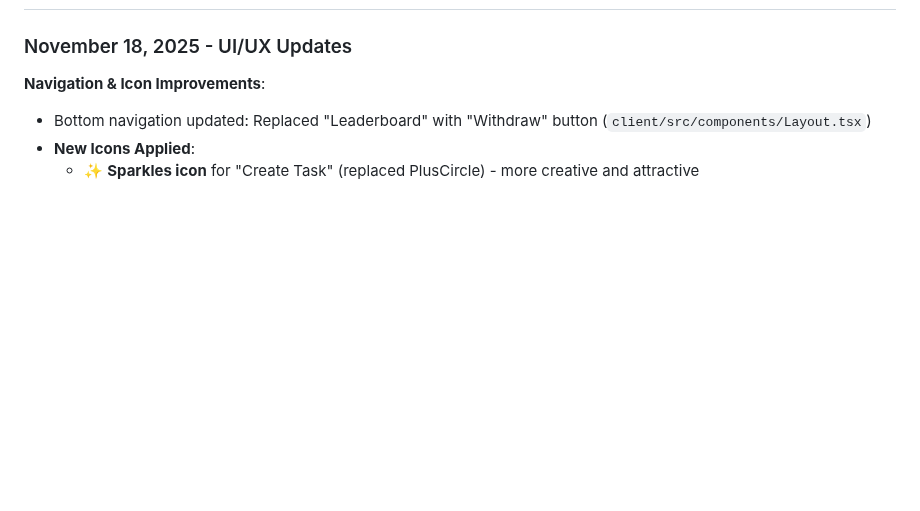
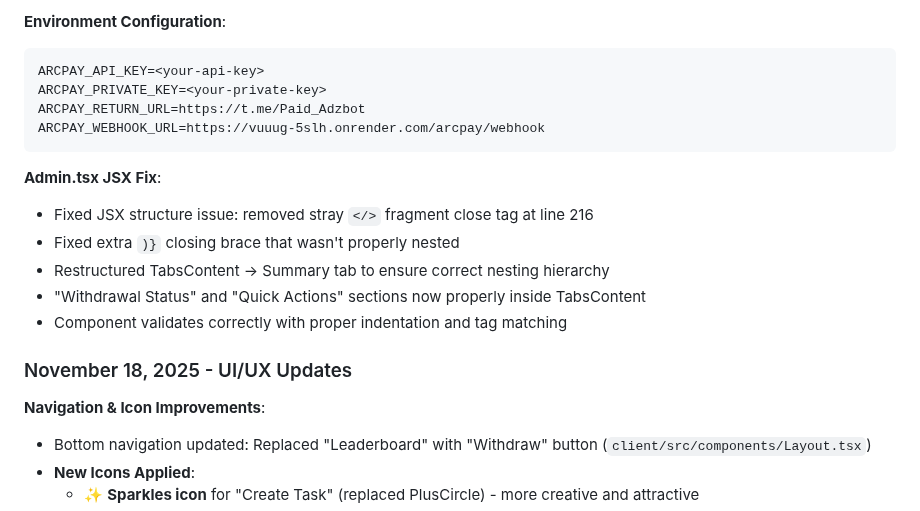
Before and after one commit to sznckz90-cloud/vuuug, a Markdown page: replit.md, the part around one of its changes. GitHub-like rendering; blank space fills up the shorter version.

````diff
--- a/replit.md
+++ b/replit.md
@@ -7,3 +60,17 @@ CashWatch is a Telegram-based earning platform where users can earn PAD currency
+**Environment Configuration**:
+```
+ARCPAY_API_KEY=<your-api-key>
+ARCPAY_PRIVATE_KEY=<your-private-key>
+ARCPAY_RETURN_URL=https://t.me/Paid_Adzbot
+ARCPAY_WEBHOOK_URL=https://vuuug-5slh.onrender.com/arcpay/webhook
+```
+
+**Admin.tsx JSX Fix**:
+- Fixed JSX structure issue: removed stray `</>` fragment close tag at line 216
+- Fixed extra `)}` closing brace that wasn't properly nested
+- Restructured TabsContent → Summary tab to ensure correct nesting hierarchy
+- "Withdrawal Status" and "Quick Actions" sections now properly inside TabsContent
+- Component validates correctly with proper indentation and tag matching
 
 ### November 18, 2025 - UI/UX Updates
 
````
Also changed, not shown: other parts of replit.md (+54 -1 lines).
